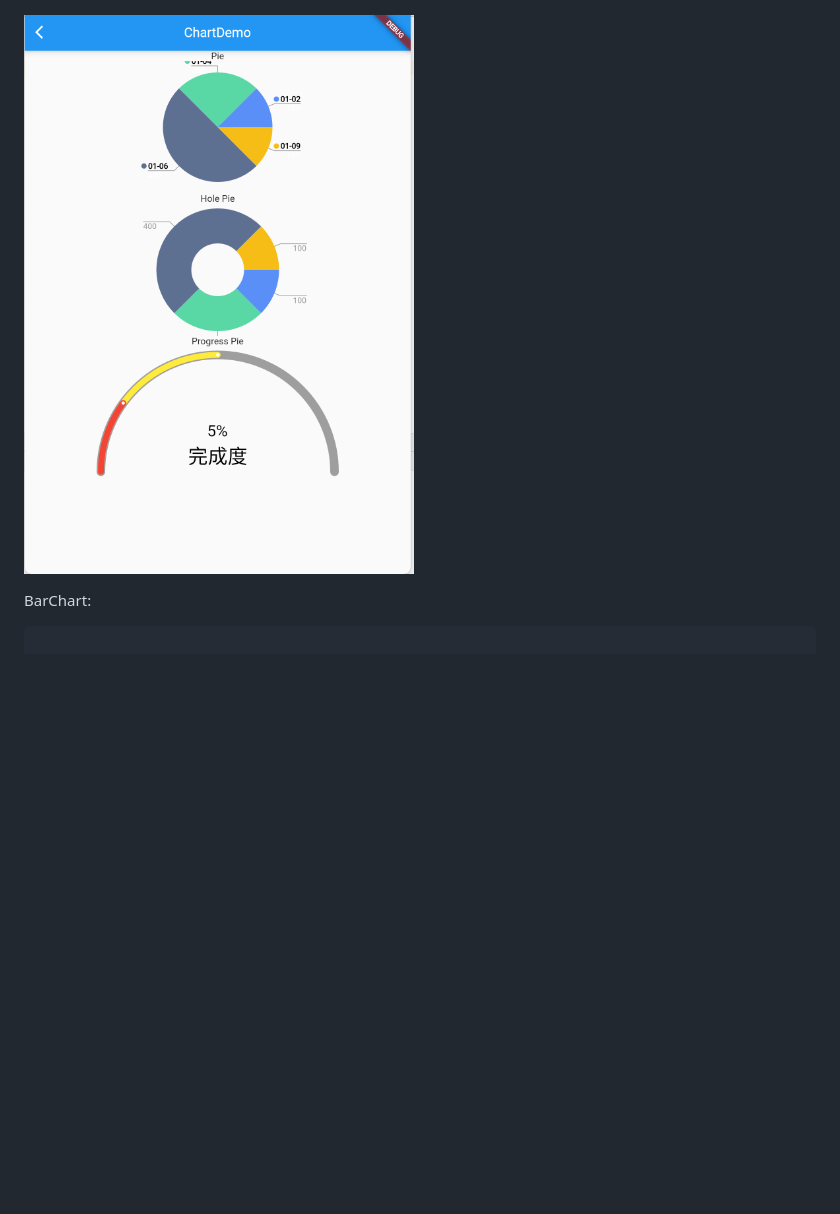
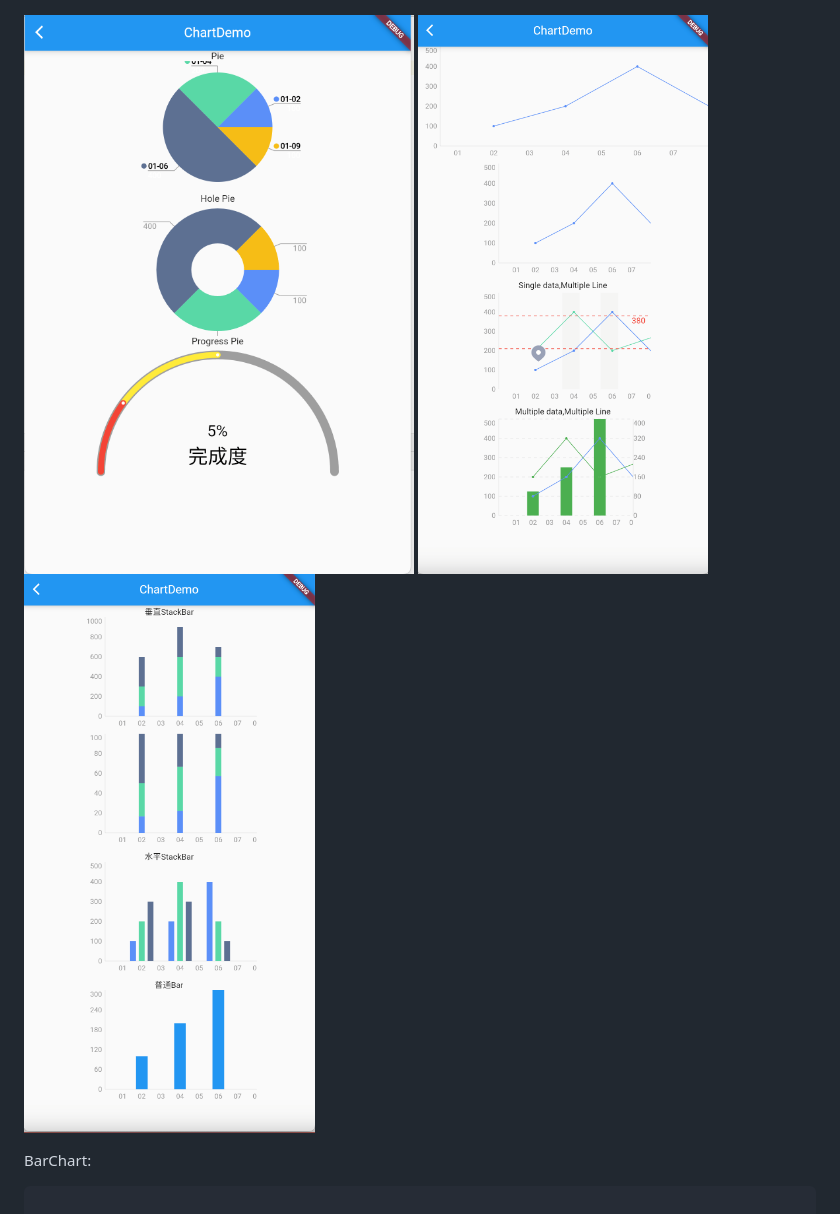
Before and after one commit to JDongKhan/flutter_chart, a Markdown page: README.md, the part around the change. Drawn GitHub-style; pictures changed too: 2.png (added), 3.png (added); blank space fills up the shorter version.

Commit message:
add chart png

````diff
--- a/README.md
+++ b/README.md
@@ -23,6 +23,8 @@
 ![demo png](3.gif "demo")
 
 ![demo png](1.png "demo")
+![demo png](2.png "demo")
+![demo png](3.png "demo")
 
 BarChart:
 ```dart
````
